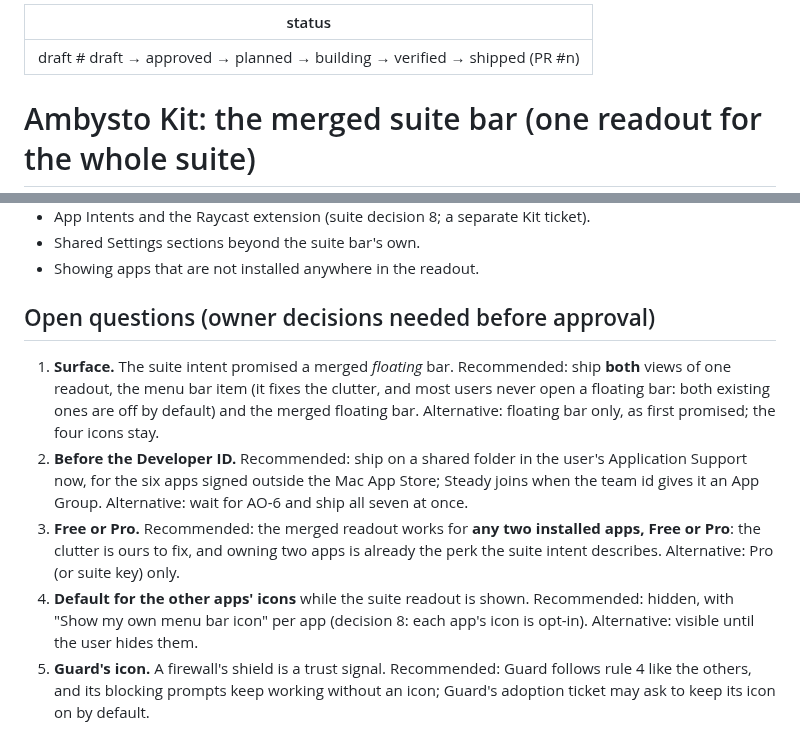
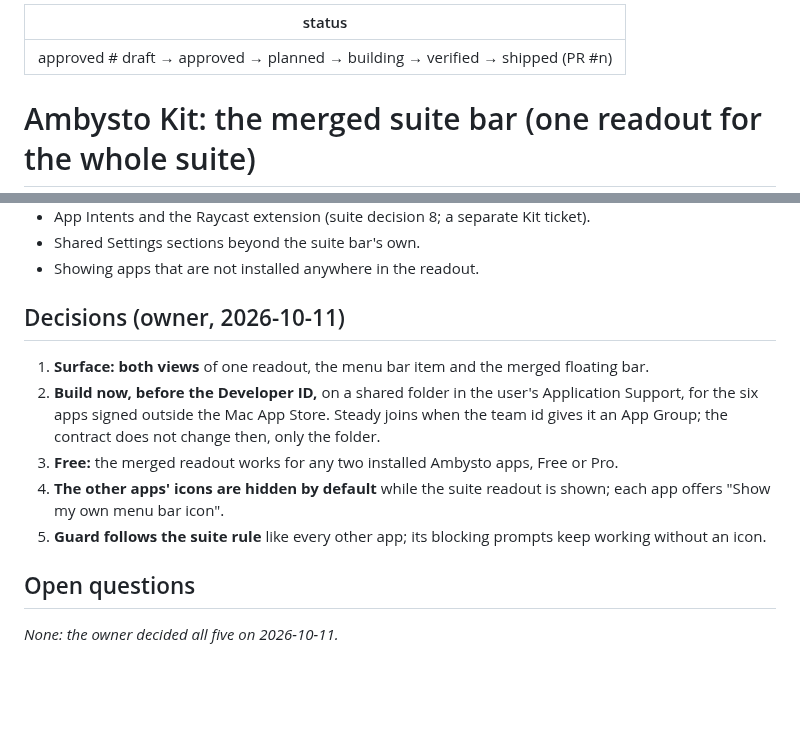
Before and after one commit to ambysto/ambysto-kit, a Markdown page: intent/2026-10-11-kit-suite-bar.md, 2 parts joined by grey strips. Rendered like a GitHub page; blank space fills up the shorter version.

Commit message:
Approve the suite bar intent with the owner's five decisions (APS-13)
Co-Authored-By: Claude Opus 5.5 <noreply@anthropic.com>

```diff
--- a/intent/2026-10-11-kit-suite-bar.md
+++ b/intent/2026-10-11-kit-suite-bar.md
@@ -1,5 +1,5 @@
 ---
-status: draft   # draft → approved → planned → building → verified → shipped (PR #n)
+status: approved   # draft → approved → planned → building → verified → shipped (PR #n)
 ---
 # Ambysto Kit: the merged suite bar (one readout for the whole suite)
 
@@ -74,10 +74,14 @@ One Ambysto readout for the whole machine, fed by every running Ambysto app, sho
 - Shared Settings sections beyond the suite bar's own.
 - Showing apps that are not installed anywhere in the readout.
 
-## Open questions (owner decisions needed before approval)
+## Decisions (owner, 2026-10-11)
 
-1. **Surface.** The suite intent promised a merged *floating* bar. Recommended: ship **both** views of one readout, the menu bar item (it fixes the clutter, and most users never open a floating bar: both existing ones are off by default) and the merged floating bar. Alternative: floating bar only, as first promised; the four icons stay.
-2. **Before the Developer ID.** Recommended: ship on a shared folder in the user's Application Support now, for the six apps signed outside the Mac App Store; Steady joins when the team id gives it an App Group. Alternative: wait for AO-6 and ship all seven at once.
-3. **Free or Pro.** Recommended: the merged readout works for **any two installed apps, Free or Pro**: the clutter is ours to fix, and owning two apps is already the perk the suite intent describes. Alternative: Pro (or suite key) only.
-4. **Default for the other apps' icons** while the suite readout is shown. Recommended: hidden, with "Show my own menu bar icon" per app (decision 8: each app's icon is opt-in). Alternative: visible until the user hides them.
-5. **Guard's icon.** A firewall's shield is a trust signal. Recommended: Guard follows rule 4 like the others, and its blocking prompts keep working without an icon; Guard's adoption ticket may ask to keep its icon on by default.
+1. **Surface: both views** of one readout, the menu bar item and the merged floating bar.
+2. **Build now, before the Developer ID,** on a shared folder in the user's Application Support, for the six apps signed outside the Mac App Store. Steady joins when the team id gives it an App Group; the contract does not change then, only the folder.
+3. **Free:** the merged readout works for any two installed Ambysto apps, Free or Pro.
+4. **The other apps' icons are hidden by default** while the suite readout is shown; each app offers "Show my own menu bar icon".
+5. **Guard follows the suite rule** like every other app; its blocking prompts keep working without an icon.
+
+## Open questions
+
+_None: the owner decided all five on 2026-10-11._
```
